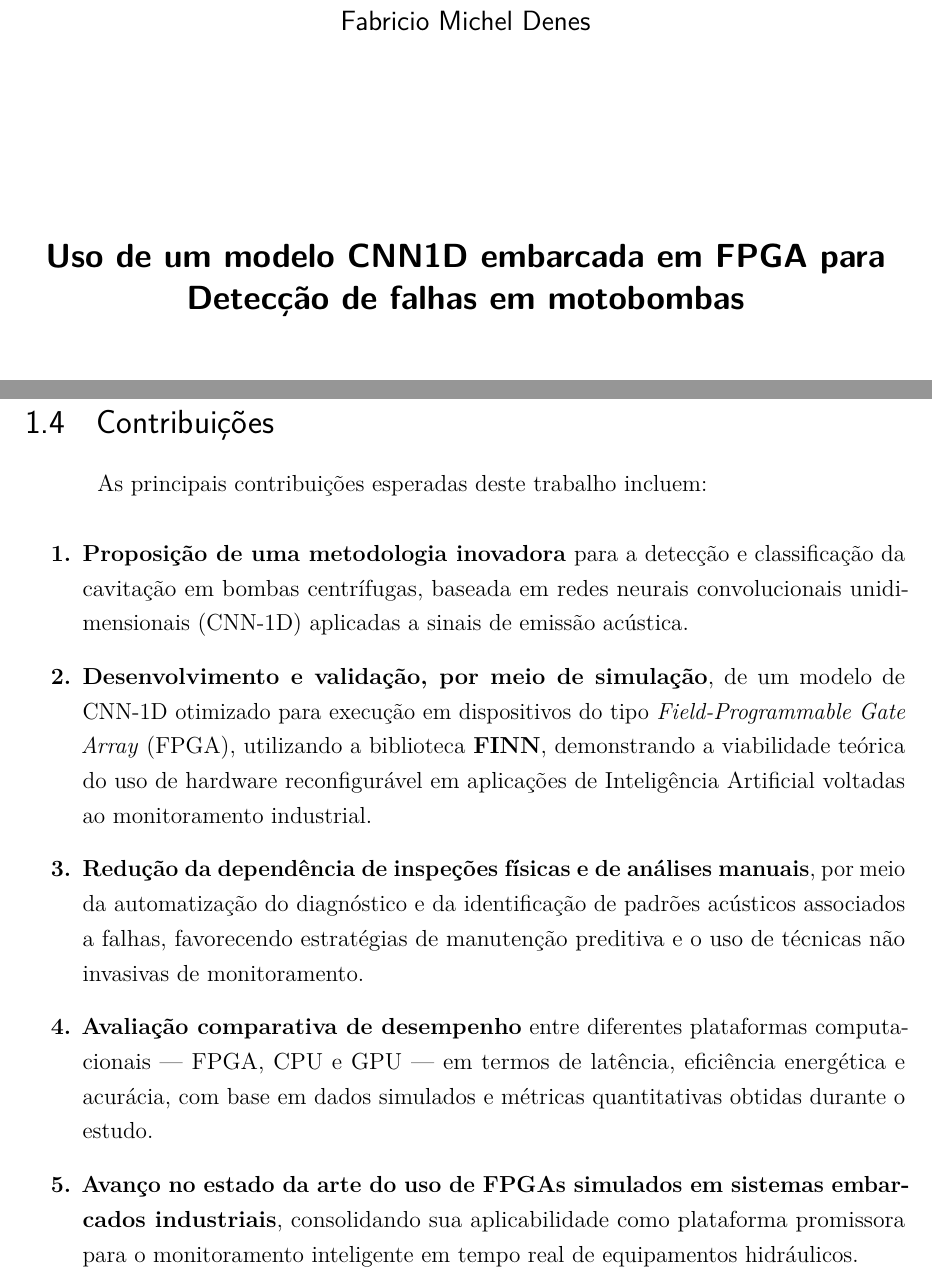
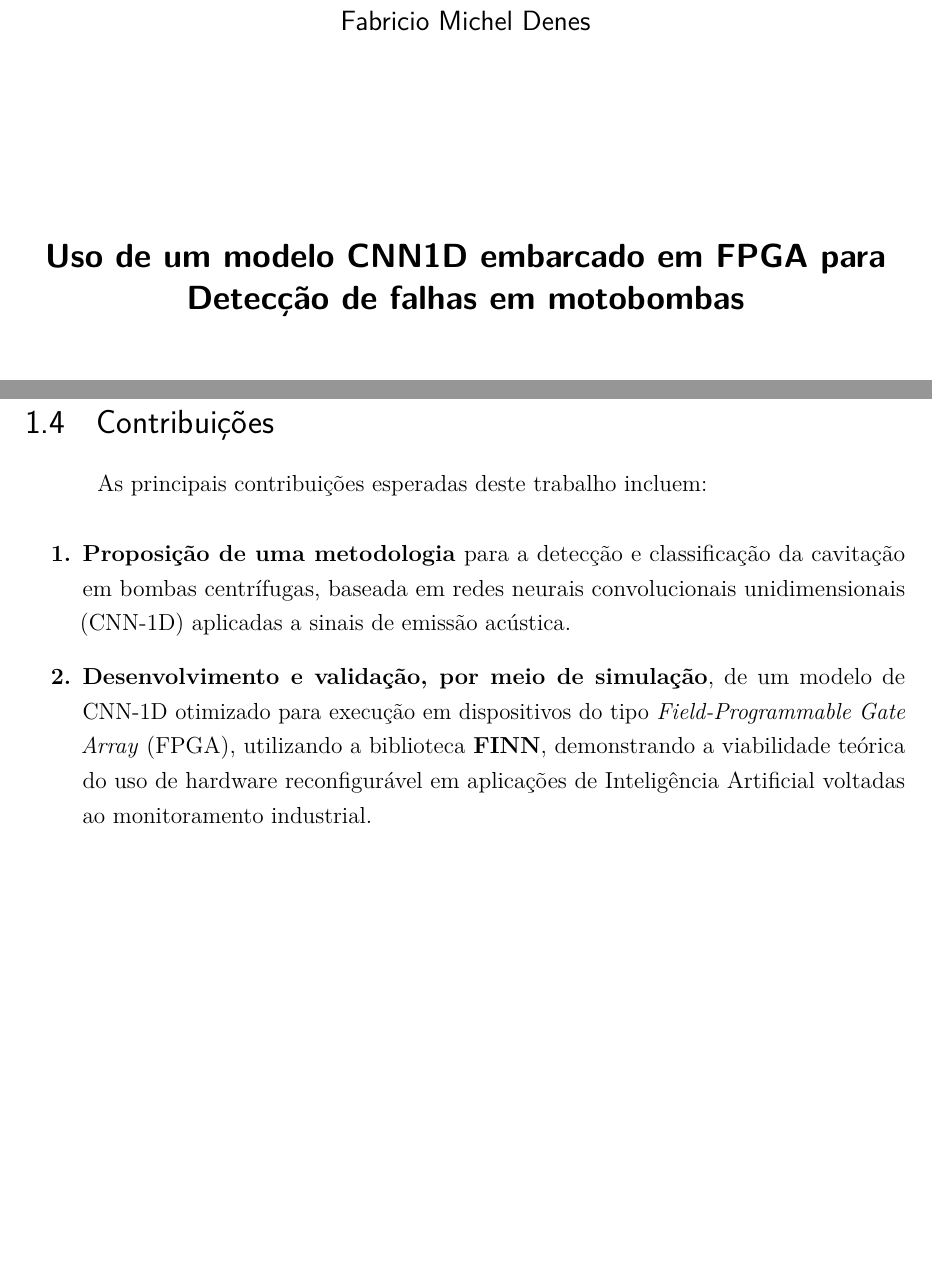
Before and after one commit to fabriciomicheldenes/MESTRADO_FINAL, a LaTeX thesis (Qualificacao/Main.tex, which reads Qualificacao/capitulos/introducao.tex): two parts of pages 4 and 18 of 79, joined at a grey line, cut so that both start at the same text, the shorter picture padded with empty space. Compiled offline with pdfLaTeX.

Commit message:
pequenas correções

```diff
--- a/Qualificacao/Main.tex
+++ b/Qualificacao/Main.tex
@@ -100,7 +100,7 @@
 % ---
 % Informações de dados para CAPA e FOLHA DE ROSTO
 % ---
-\titulo{Uso de um modelo CNN1D embarcada em FPGA para Detecção de falhas em motobombas}
+\titulo{Uso de um modelo CNN1D embarcado em FPGA para Detecção de falhas em motobombas}
 \autor{Fabricio Michel Denes}
 \newcommand{\tituloen}{Use of embedded AI in FPGA for fault detection in motor pumps}
 \local{Cascavel-PR}
--- a/Qualificacao/capitulos/introducao.tex
+++ b/Qualificacao/capitulos/introducao.tex
@@ -96,13 +96,13 @@ Estabelecer indicadores de desempenho teórico — como latência simulada infer
 As principais contribuições esperadas deste trabalho incluem:
 
 \begin{enumerate}[label=\textbf{\arabic*.}]
-    \item \textbf{Proposição de uma metodologia inovadora} para a detecção e classificação da cavitação em bombas centrífugas, baseada em redes neurais convolucionais unidimensionais (CNN-1D) aplicadas a sinais de emissão acústica.
+    \item \textbf{Proposição de uma metodologia} para a detecção e classificação da cavitação em bombas centrífugas, baseada em redes neurais convolucionais unidimensionais (CNN-1D) aplicadas a sinais de emissão acústica.
 
     \item \textbf{Desenvolvimento e validação, por meio de simulação}, de um modelo de CNN-1D otimizado para execução em dispositivos do tipo \textit{Field-Programmable Gate Array} (FPGA), utilizando a biblioteca \textbf{FINN}, demonstrando a viabilidade teórica do uso de hardware reconfigurável em aplicações de Inteligência Artificial voltadas ao monitoramento industrial.
 
-    \item \textbf{Redução da dependência de inspeções físicas e de análises manuais}, por meio da automatização do diagnóstico e da identificação de padrões acústicos associados a falhas, favorecendo estratégias de manutenção preditiva e o uso de técnicas não invasivas de monitoramento.
+%    \item \textbf{Redução da dependência de inspeções físicas e de análises manuais}, por meio da automatização do diagnóstico e da identificação de padrões acústicos associados a falhas, favorecendo estratégias de manutenção preditiva e o uso de técnicas não invasivas de monitoramento.
 
-    \item \textbf{Avaliação comparativa de desempenho} entre diferentes plataformas computacionais — FPGA, CPU e GPU — em termos de latência, eficiência energética e acurácia, com base em dados simulados e métricas quantitativas obtidas durante o estudo.
+%    \item \textbf{Avaliação comparativa de desempenho} entre diferentes plataformas computacionais — FPGA, CPU e GPU — em termos de latência, eficiência energética e acurácia, com base em dados simulados e métricas quantitativas obtidas durante o estudo.
 
-    \item \textbf{Avanço no estado da arte do uso de FPGAs simulados em sistemas embarcados industriais}, consolidando sua aplicabilidade como plataforma promissora para o monitoramento inteligente em tempo real de equipamentos hidráulicos.
+%    \item \textbf{Avanço no estado da arte do uso de FPGAs simulados em sistemas embarcados industriais}, consolidando sua aplicabilidade como plataforma promissora para o monitoramento inteligente em tempo real de equipamentos hidráulicos.
 \end{enumerate}
```
Also changed, not shown: 2 other files.
